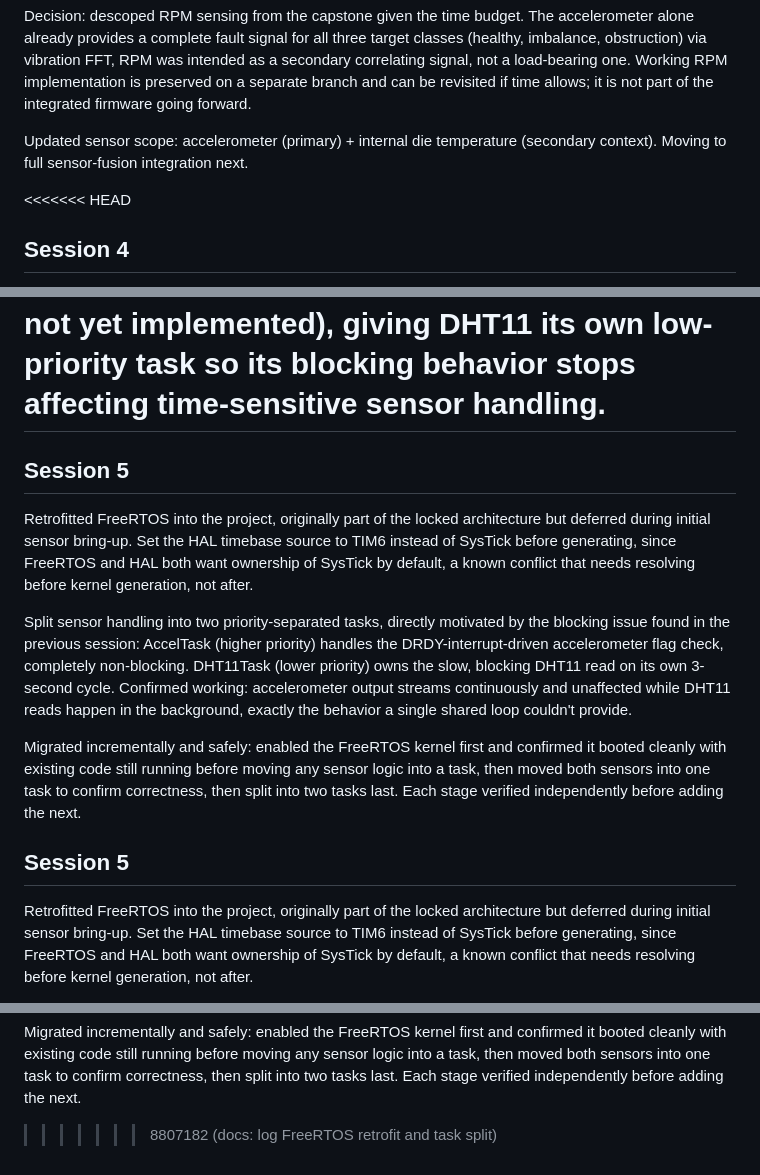
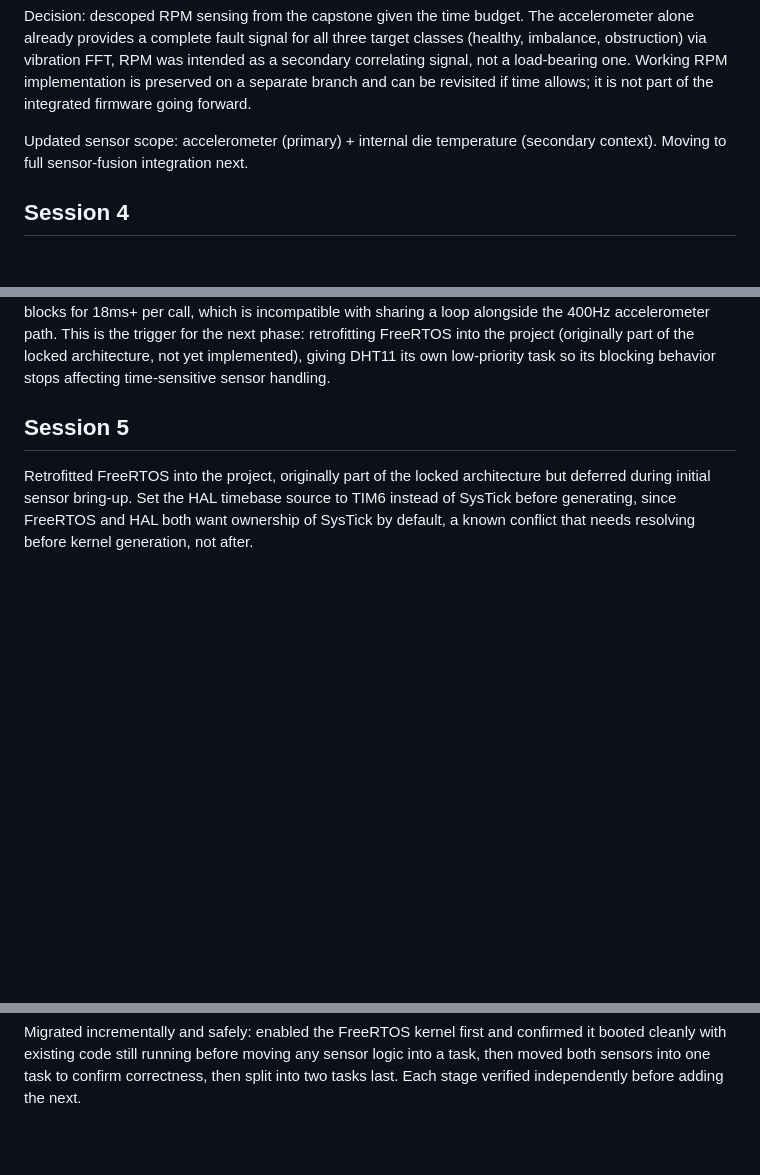
Before and after one commit to Shrutik-KaPatel/SpinDoctor, a Markdown page: PROGRESS.md, 3 parts joined by grey strips. Drawn GitHub-style; blank space fills up the shorter version.

```diff
--- a/PROGRESS.md
+++ b/PROGRESS.md
@@ -85,7 +85,6 @@ Updated sensor scope: accelerometer (primary) + internal die
 temperature (secondary context). Moving to full sensor-fusion
 integration next.
 
-<<<<<<< HEAD
 ## Session 4
 Attempted to add a dedicated motor-adjacent temperature sensor on PB6
 (GPIO Output Open-Drain with pull-up), intended to replace the
@@ -118,28 +117,6 @@ path. This is the trigger for the next phase: retrofitting FreeRTOS
 into the project (originally part of the locked architecture, not
 yet implemented), giving DHT11 its own low-priority task so its
 blocking behavior stops affecting time-sensitive sensor handling.
-=======
-## Session 5
-Retrofitted FreeRTOS into the project, originally part of the locked
-architecture but deferred during initial sensor bring-up. Set the HAL
-timebase source to TIM6 instead of SysTick before generating, since
-FreeRTOS and HAL both want ownership of SysTick by default, a known
-conflict that needs resolving before kernel generation, not after.
-
-Split sensor handling into two priority-separated tasks, directly
-motivated by the blocking issue found in the previous session:
-AccelTask (higher priority) handles the DRDY-interrupt-driven
-accelerometer flag check, completely non-blocking. DHT11Task (lower
-priority) owns the slow, blocking DHT11 read on its own 3-second
-cycle. Confirmed working: accelerometer output streams continuously
-and unaffected while DHT11 reads happen in the background, exactly
-the behavior a single shared loop couldn't provide.
-
-Migrated incrementally and safely: enabled the FreeRTOS kernel first
-and confirmed it booted cleanly with existing code still running
-before moving any sensor logic into a task, then moved both sensors
-into one task to confirm correctness, then split into two tasks last.
-Each stage verified independently before adding the next.
 
 ## Session 5
 Retrofitted FreeRTOS into the project, originally part of the locked
@@ -162,4 +139,3 @@ and confirmed it booted cleanly with existing code still running
 before moving any sensor logic into a task, then moved both sensors
 into one task to confirm correctness, then split into two tasks last.
 Each stage verified independently before adding the next.
->>>>>>> 8807182 (docs: log FreeRTOS retrofit and task split)
```
